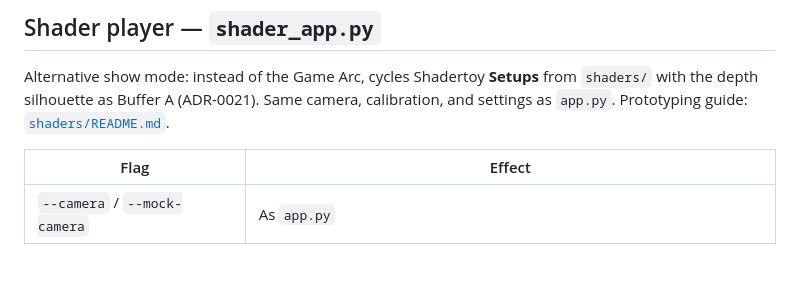
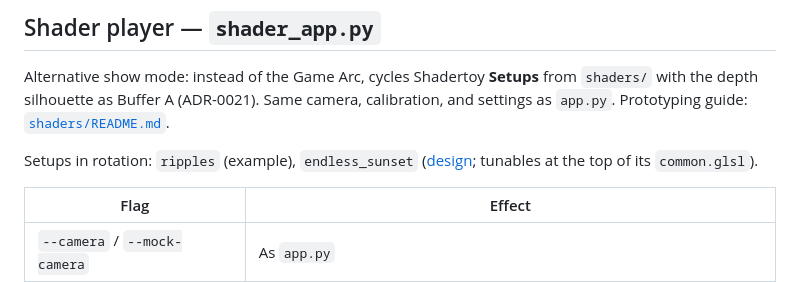
Before and after one commit to Impractical-Instruments/CommunityGarden, a Markdown page: docs/FundingCAPTCHA.md, the part around the change. GitHub-like rendering; blank space fills up the shorter version.

Commit message:
Endless sunset: docs
Co-Authored-By: Claude Opus 5.5 <noreply@anthropic.com>

```diff
--- a/docs/FundingCAPTCHA.md
+++ b/docs/FundingCAPTCHA.md
@@ -56,6 +56,8 @@ Keys at runtime:
 ## Shader player — `shader_app.py`
 
 Alternative show mode: instead of the Game Arc, cycles Shadertoy **Setups** from `shaders/` with the depth silhouette as Buffer A (ADR-0021). Same camera, calibration, and settings as `app.py`. Prototyping guide: [`shaders/README.md`](../ShowControl/FundingCAPTCHA/shaders/README.md).
+
+Setups in rotation: `ripples` (example), `endless_sunset` ([design](superpowers/specs/2026-10-30-endless-sunset-design.md); tunables at the top of its `common.glsl`).
 
 | Flag | Effect |
 |---|---|
```
